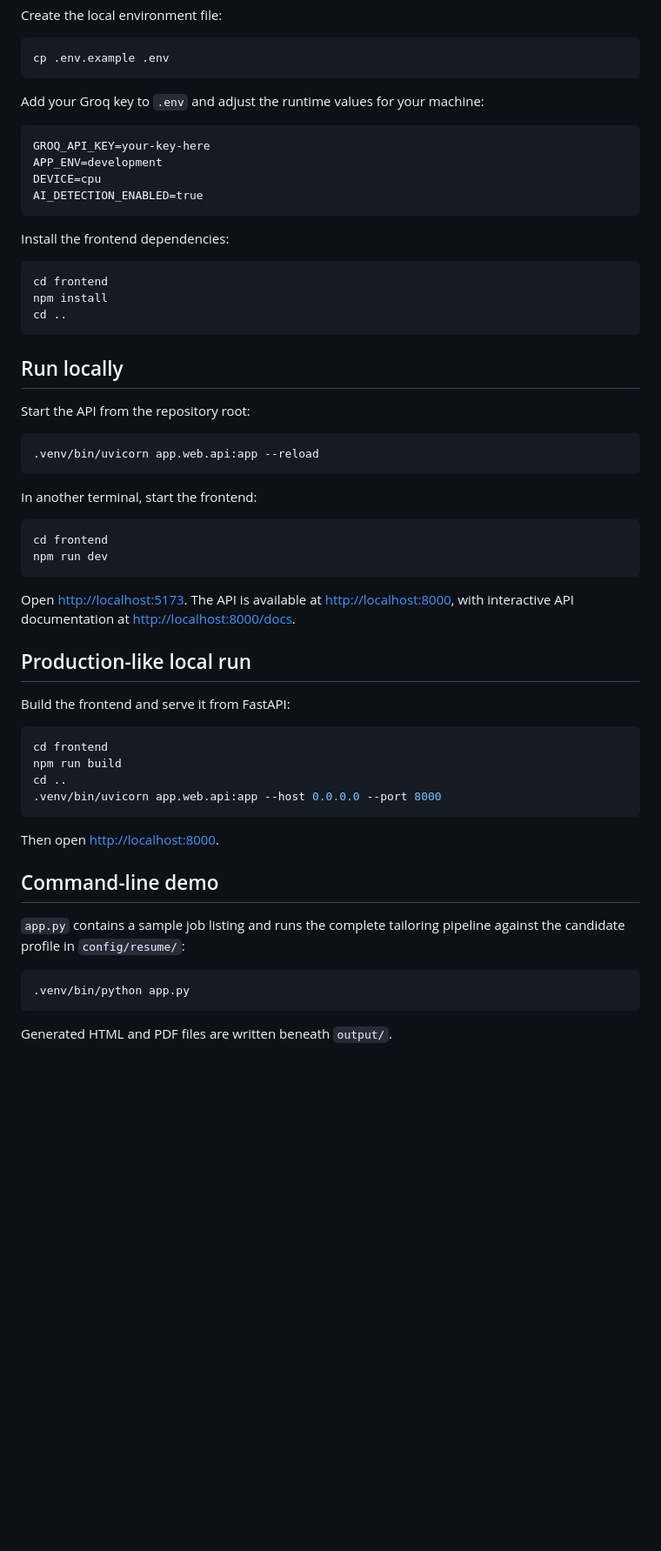
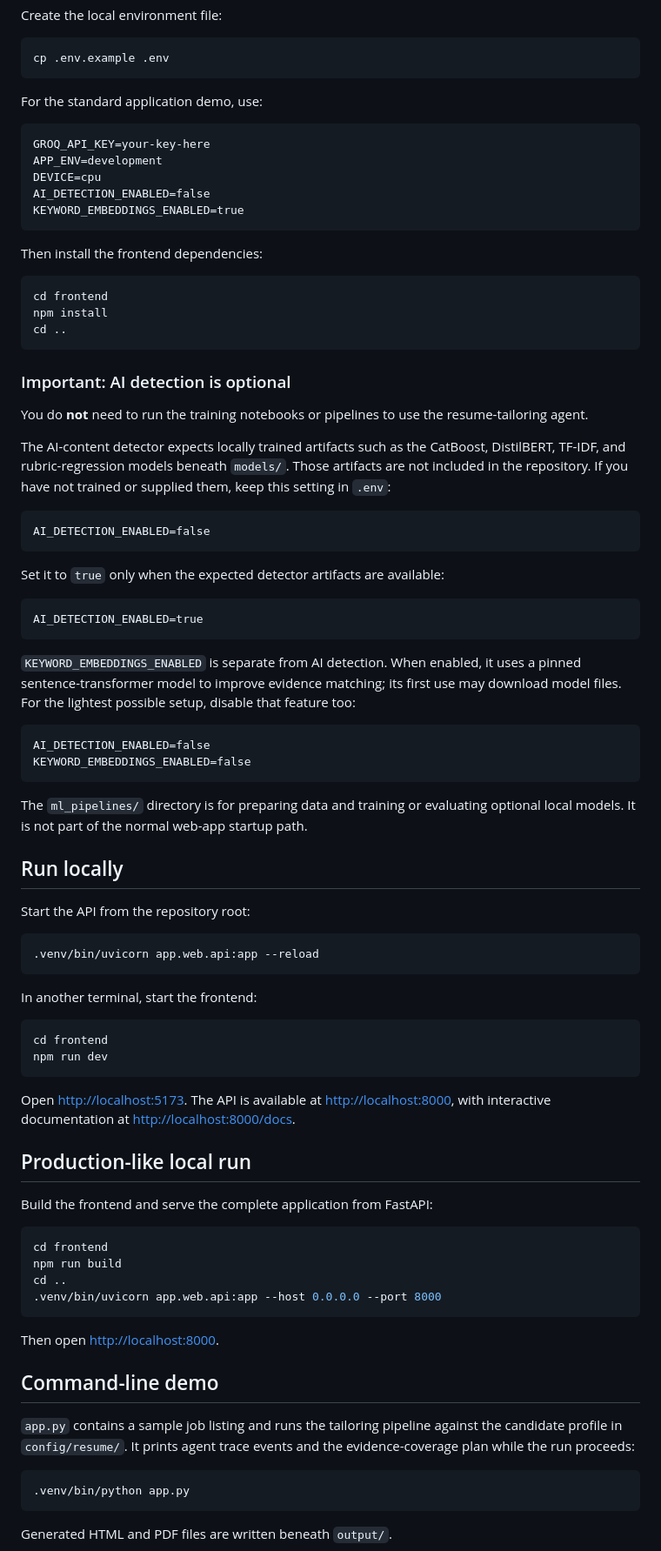
Before and after one commit to Ramen-Numeral/tailor-make, a Markdown page: README.md, the part around one of its changes. Shown at 87% size. Drawn GitHub-style; blank space fills up the shorter version.

````diff
--- a/README.md
+++ b/README.md
@@ -42,22 +88,56 @@ Create the local environment file:
 cp .env.example .env
 ```
 
-Add your Groq key to `.env` and adjust the runtime values for your machine:
+For the standard application demo, use:
 
 ```dotenv
 GROQ_API_KEY=your-key-here
 APP_ENV=development
 DEVICE=cpu
-AI_DETECTION_ENABLED=true
+AI_DETECTION_ENABLED=false
+KEYWORD_EMBEDDINGS_ENABLED=true
 ```
 
-Install the frontend dependencies:
+Then install the frontend dependencies:
 
 ```bash
 cd frontend
 npm install
 cd ..
 ```
+
+### Important: AI detection is optional
+
+You do **not** need to run the training notebooks or pipelines to use the
+resume-tailoring agent.
+
+The AI-content detector expects locally trained artifacts such as the
+CatBoost, DistilBERT, TF-IDF, and rubric-regression models beneath `models/`.
+Those artifacts are not included in the repository. If you have not trained
+or supplied them, keep this setting in `.env`:
+
+```dotenv
+AI_DETECTION_ENABLED=false
+```
+
+Set it to `true` only when the expected detector artifacts are available:
+
+```dotenv
+AI_DETECTION_ENABLED=true
+```
+
+`KEYWORD_EMBEDDINGS_ENABLED` is separate from AI detection. When enabled, it
+uses a pinned sentence-transformer model to improve evidence matching; its
+first use may download model files. For the lightest possible setup, disable
+that feature too:
+
+```dotenv
+AI_DETECTION_ENABLED=false
+KEYWORD_EMBEDDINGS_ENABLED=false
+```
+
+The `ml_pipelines/` directory is for preparing data and training or evaluating
+optional local models. It is not part of the normal web-app startup path.
 
 ## Run locally
 
@@ -75,12 +155,12 @@ npm run dev
 ```
 
 Open <http://localhost:5173>. The API is available at
-<http://localhost:8000>, with interactive API documentation at
+<http://localhost:8000>, with interactive documentation at
 <http://localhost:8000/docs>.
 
 ## Production-like local run
 
-Build the frontend and serve it from FastAPI:
+Build the frontend and serve the complete application from FastAPI:
 
 ```bash
 cd frontend
@@ -93,8 +173,9 @@ Then open <http://localhost:8000>.
 
 ## Command-line demo
 
-`app.py` contains a sample job listing and runs the complete tailoring
-pipeline against the candidate profile in `config/resume/`:
+`app.py` contains a sample job listing and runs the tailoring pipeline against
+the candidate profile in `config/resume/`. It prints agent trace events and
+the evidence-coverage plan while the run proceeds:
 
 ```bash
 .venv/bin/python app.py
````
Also changed, not shown: other parts of README.md (+82 -23 lines).
